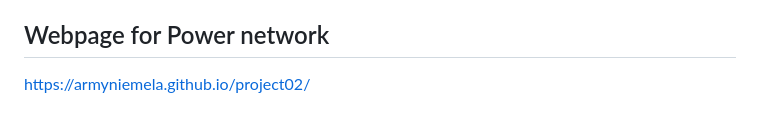
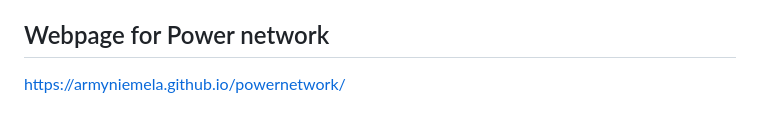
Before and after one commit to armyniemela/powernetwork, a Markdown page: README.md, the part around the change. Rendered like a GitHub page.

```diff
--- a/README.md
+++ b/README.md
@@ -29,4 +29,4 @@ I used Soma's basic template and made some changes, using my first project's web
 
 ## Webpage for Power network
 
-https://armyniemela.github.io/project02/
+https://armyniemela.github.io/powernetwork/
```
